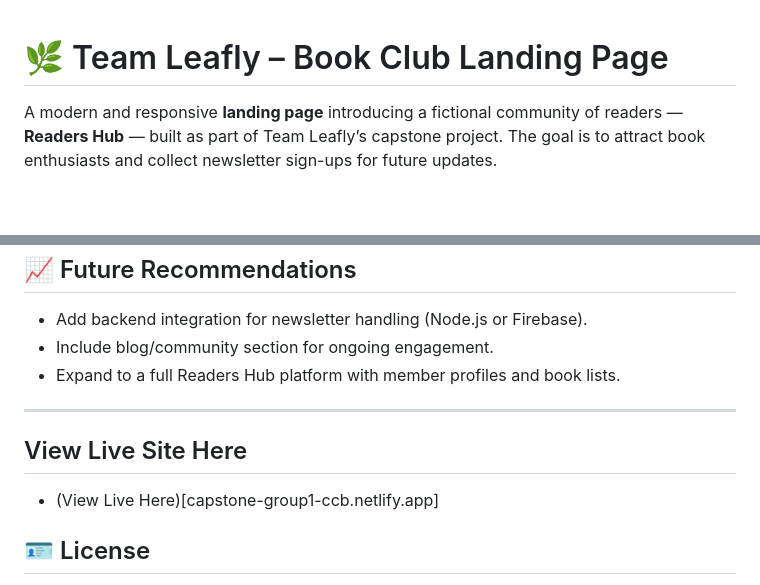
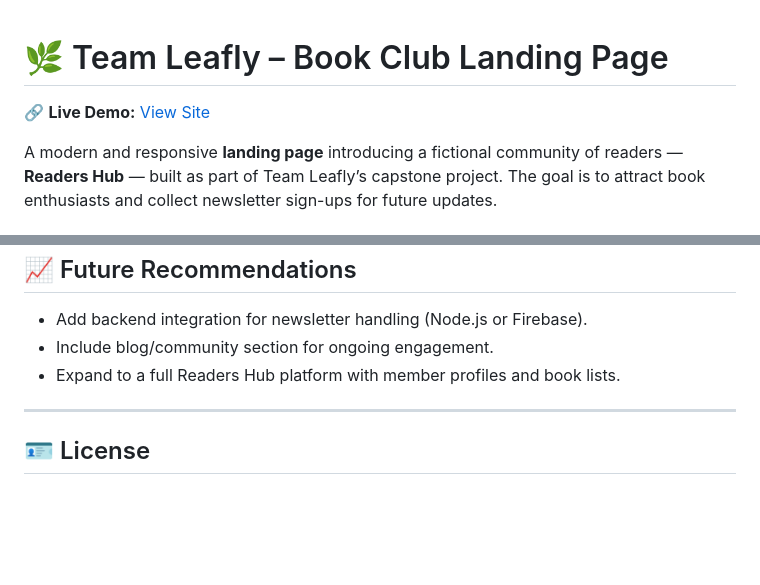
Before and after one commit to noobdev08/book-club-landing-page, a Markdown page: README.md, 2 parts joined by grey strips. GitHub-like rendering; blank space fills up the shorter version.

Commit message:
Update README with live demo link and cleanup
Added a link to the live demo and removed redundant section.

```diff
--- a/README.md
+++ b/README.md
@@ -1,4 +1,5 @@
 # 🌿 Team Leafly – Book Club Landing Page
+🔗 **Live Demo:** [View Site](capstone-group1-ccb.netlify.app)
 
 A modern and responsive **landing page** introducing a fictional community of readers — **Readers Hub** — built as part of Team Leafly’s capstone project. The goal is to attract book enthusiasts and collect newsletter sign-ups for future updates.
 
@@ -91,9 +92,6 @@ The design system defines consistent:
 
 ---
 
-## View Live Site Here
-- (View Live Here)[capstone-group1-ccb.netlify.app]
-
 ## 🪪 License
 
 This project is for **educational purposes only** as part of Team Leafly’s capstone project submission.
```
